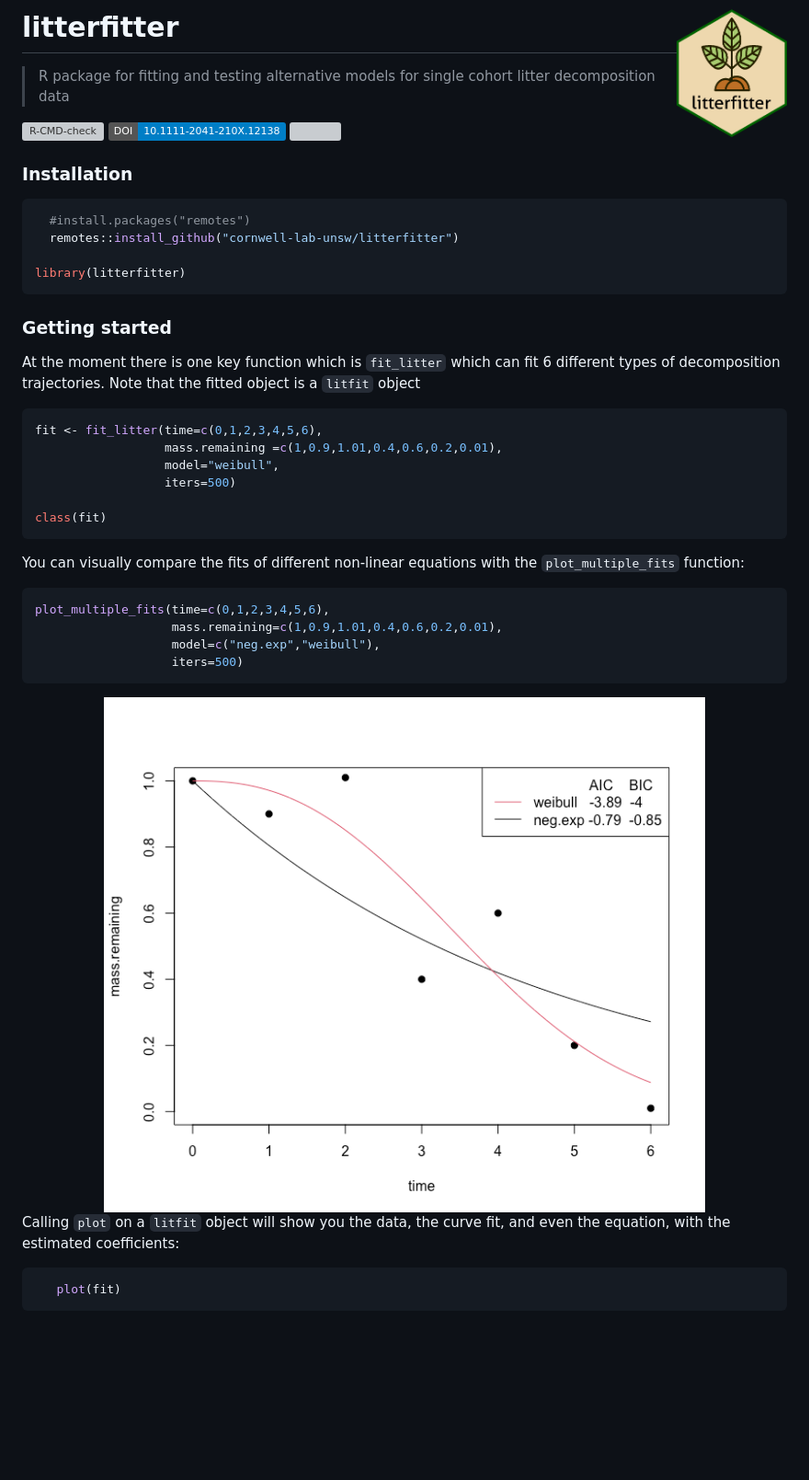
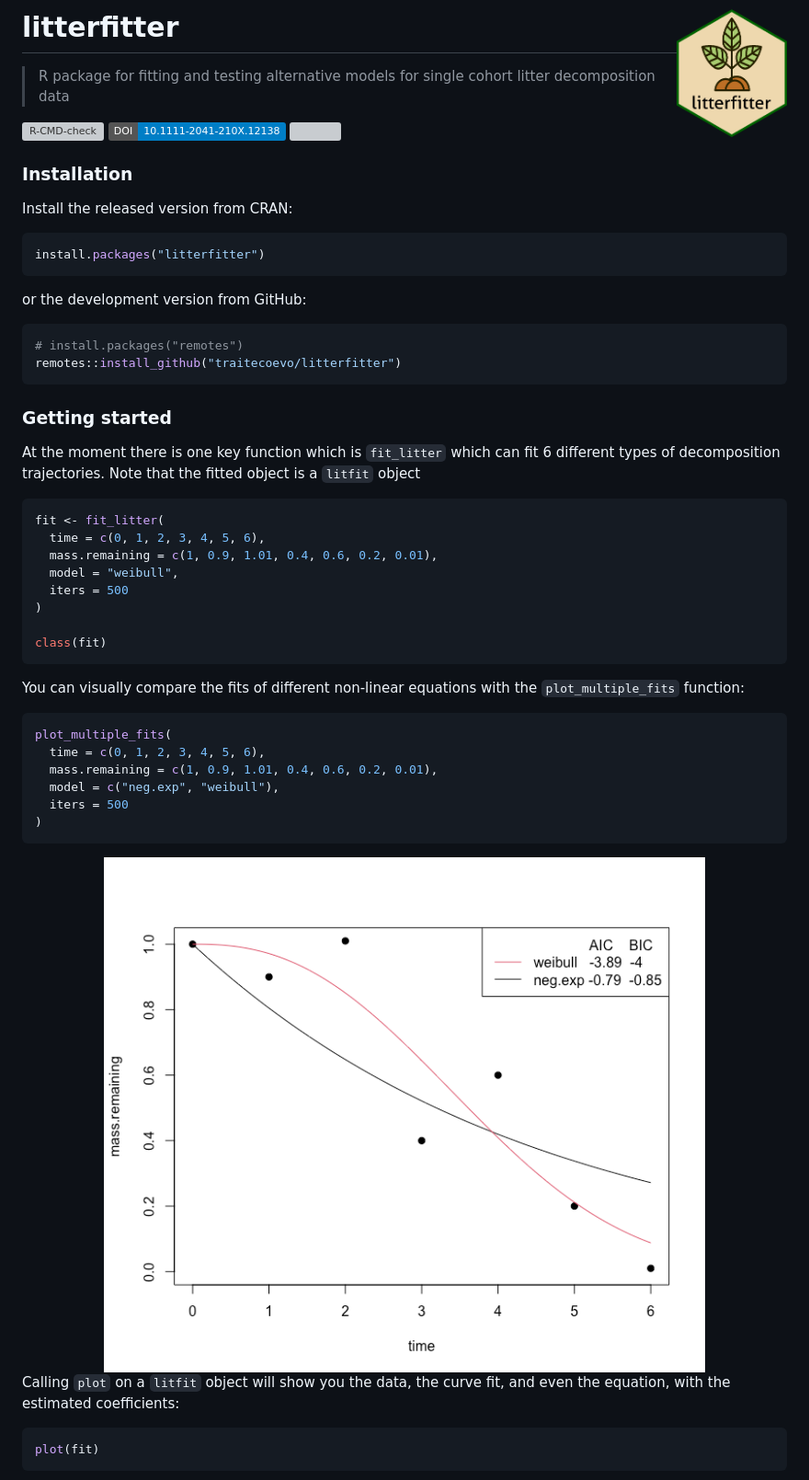
Before and after one commit to traitecoevo/litterfitter, a Markdown page: README.md, the part around one of its changes. Shown at 92% size. Drawn GitHub-style; pictures changed too: man/figures/README-unnamed-chunk-4-1.png (deleted), man/figures/README-unnamed-chunk-5-1.png; badges without logos; blank space fills up the shorter version; grey boxes are pictures that could not be loaded.

````diff
--- a/README.md
+++ b/README.md
@@ -7,6 +7,7 @@
 > litter decomposition data
 
 <!-- badges: start -->
+
 [![R-CMD-check](https://github.com/traitecoevo/litterfitter/actions/workflows/R-CMD-check.yaml/badge.svg)](https://github.com/traitecoevo/litterfitter/actions/workflows/R-CMD-check.yaml)
 [![DOI](https://img.shields.io/badge/DOI-10.1111--2041--210X.12138-blue.svg)](https://doi.org/10.1111/2041-210X.12138)
 [![](https://www.r-pkg.org/badges/version/litterfitter?color=orange)](https://cran.r-project.org/package=litterfitter)
@@ -14,11 +15,17 @@
 
 ### Installation
 
+Install the released version from CRAN:
+
 ``` r
-  #install.packages("remotes")
-  remotes::install_github("cornwell-lab-unsw/litterfitter")
+install.packages("litterfitter")
+```
 
-library(litterfitter)
+or the development version from GitHub:
+
+``` r
+# install.packages("remotes")
+remotes::install_github("traitecoevo/litterfitter")
 ```
 
 ### Getting started
@@ -28,10 +35,12 @@ fit 6 different types of decomposition trajectories. Note that the
 fitted object is a `litfit` object
 
 ``` r
-fit <- fit_litter(time=c(0,1,2,3,4,5,6),
-                  mass.remaining =c(1,0.9,1.01,0.4,0.6,0.2,0.01),
-                  model="weibull",
-                  iters=500)
+fit <- fit_litter(
+  time = c(0, 1, 2, 3, 4, 5, 6),
+  mass.remaining = c(1, 0.9, 1.01, 0.4, 0.6, 0.2, 0.01),
+  model = "weibull",
+  iters = 500
+)
 
 class(fit)
 ```
@@ -40,18 +49,20 @@ You can visually compare the fits of different non-linear equations with
 the `plot_multiple_fits` function:
 
 ``` r
-plot_multiple_fits(time=c(0,1,2,3,4,5,6),
-                   mass.remaining=c(1,0.9,1.01,0.4,0.6,0.2,0.01),
-                   model=c("neg.exp","weibull"),
-                   iters=500)
+plot_multiple_fits(
+  time = c(0, 1, 2, 3, 4, 5, 6),
+  mass.remaining = c(1, 0.9, 1.01, 0.4, 0.6, 0.2, 0.01),
+  model = c("neg.exp", "weibull"),
+  iters = 500
+)
 ```
 
-<img src="man/figures/README-unnamed-chunk-4-1.png" width="100%" />
+<img src="man/figures/README-unnamed-chunk-5-1.png" alt="" width="100%" />
 
 Calling `plot` on a `litfit` object will show you the data, the curve
 fit, and even the equation, with the estimated coefficients:
 
 ``` r
-   plot(fit)
+plot(fit)
 ```
 
````
Also changed, not shown: other parts of README.md (+4 -4 lines), man/figures/README-unnamed-chunk-6-1.png (added), man/figures/README-unnamed-chunk-7-1.png (deleted), man/figures/README-unnamed-chunk-8-1.png (added), 1 other file.
